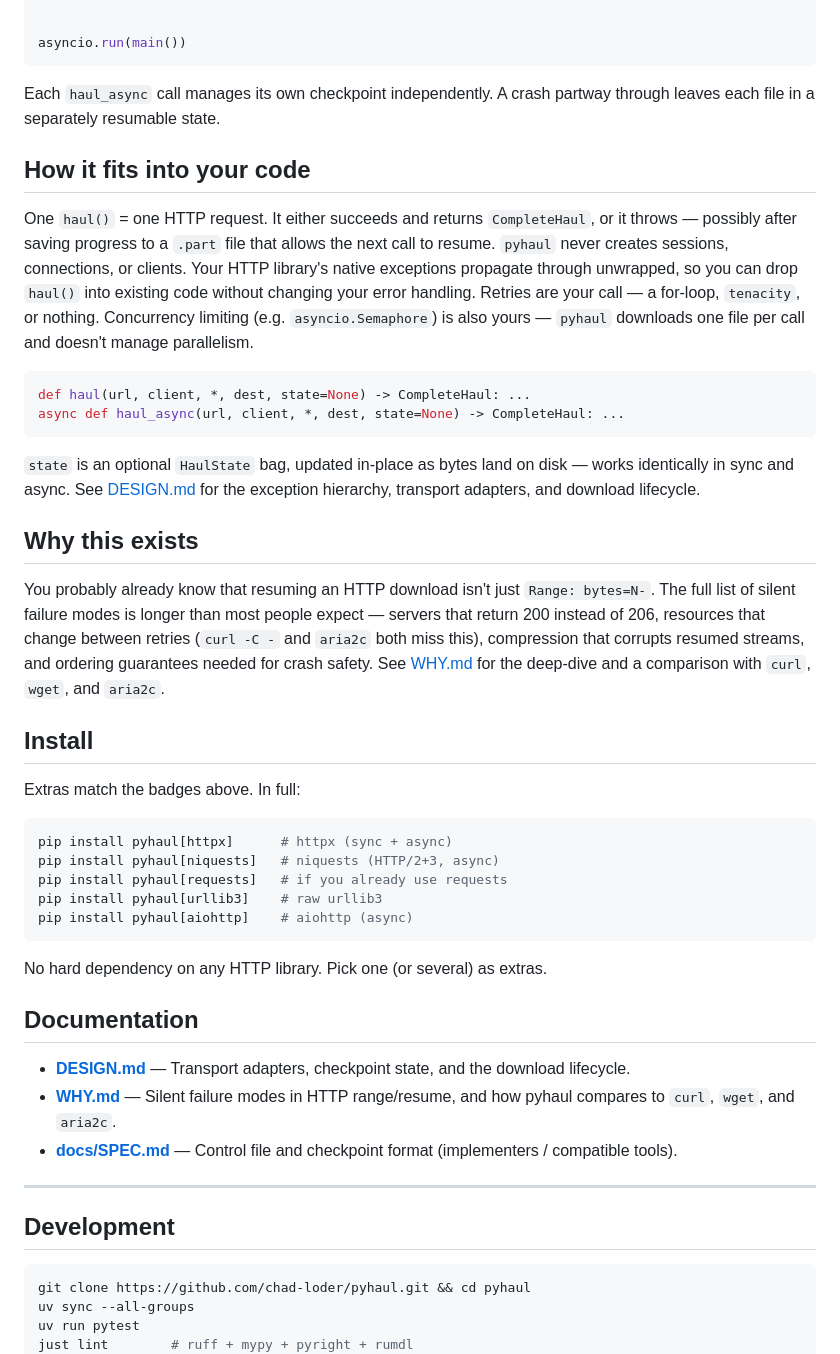
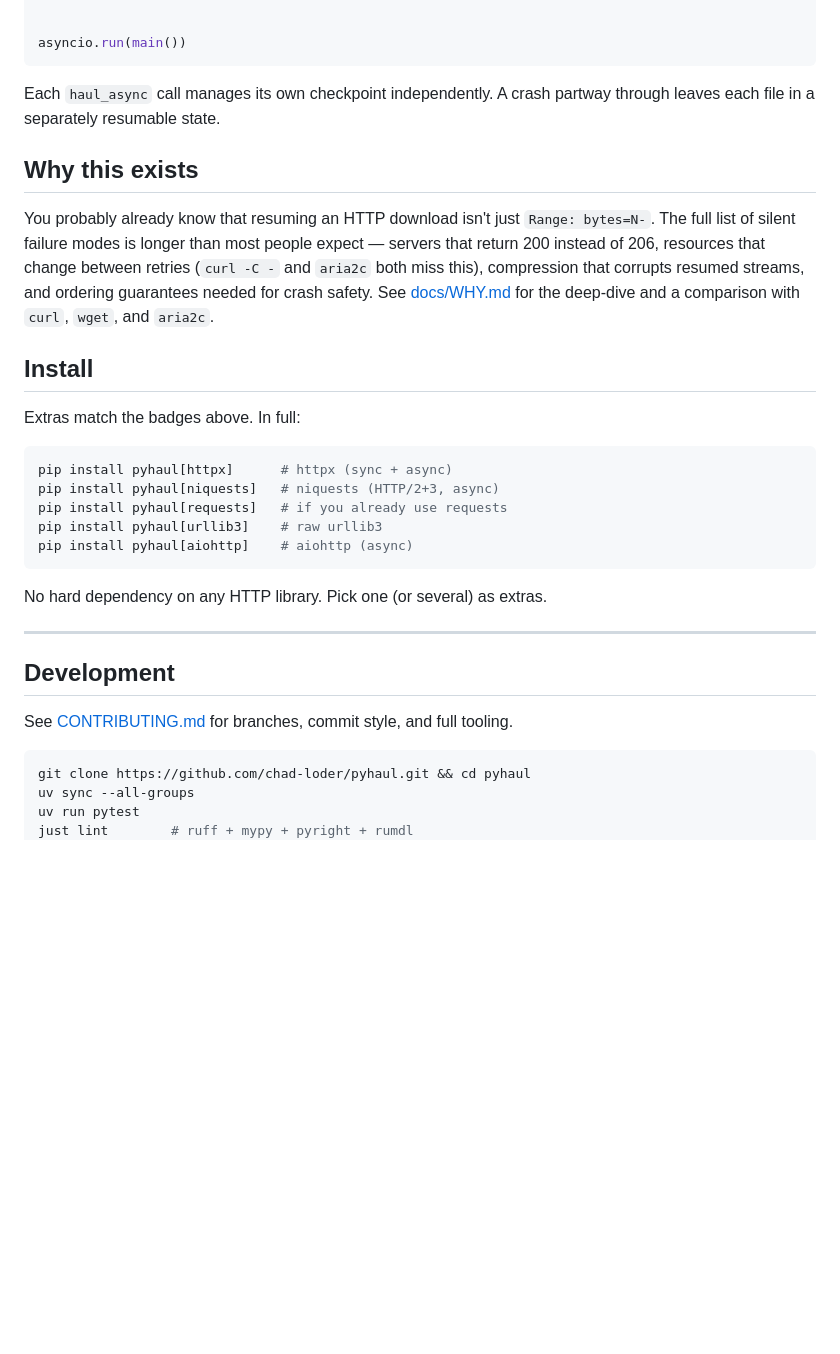
Before and after one commit to chad-loder/pyhaul, a Markdown page: README.md, the part around one of its changes. Rendered like a GitHub page; folded sections open; blank space fills up the shorter version.

Commit message:
docs: refresh README and contributor guide

````diff
--- a/README.md
+++ b/README.md
@@ -140,28 +169,6 @@ state.
 
 <!-- See doc_todo.md for future README section ideas. -->
 
-## How it fits into your code
-
-One `haul()` = one HTTP request. It either succeeds and returns
-`CompleteHaul`, or it throws — possibly after saving progress
-to a `.part` file that allows the next call to resume. `pyhaul` never
-creates sessions, connections, or clients. Your HTTP library's native
-exceptions propagate through unwrapped, so you can drop `haul()`
-into existing code without changing your error handling. Retries are
-your call — a for-loop, `tenacity`, or nothing. Concurrency limiting
-(e.g. `asyncio.Semaphore`) is also yours — `pyhaul` downloads one
-file per call and doesn't manage parallelism.
-
-```python
-def haul(url, client, *, dest, state=None) -> CompleteHaul: ...
-async def haul_async(url, client, *, dest, state=None) -> CompleteHaul: ...
-```
-
-`state` is an optional `HaulState` bag, updated in-place as bytes
-land on disk — works identically in sync and async. See
-[DESIGN.md](DESIGN.md) for the exception hierarchy, transport
-adapters, and download lifecycle.
-
 ## Why this exists
 
 You probably already know that resuming an HTTP download isn't just
@@ -169,7 +176,7 @@ You probably already know that resuming an HTTP download isn't just
 than most people expect — servers that return 200 instead of 206,
 resources that change between retries (`curl -C -` and `aria2c` both
 miss this), compression that corrupts resumed streams, and ordering
-guarantees needed for crash safety. See [WHY.md](WHY.md) for the
+guarantees needed for crash safety. See [docs/WHY.md](docs/WHY.md) for the
 deep-dive and a comparison with `curl`, `wget`, and `aria2c`.
 
 ## Install
@@ -186,16 +193,11 @@ pip install pyhaul[aiohttp]    # aiohttp (async)
 
 No hard dependency on any HTTP library. Pick one (or several) as extras.
 
-## Documentation
-
-- **[DESIGN.md](DESIGN.md)** — Transport adapters, checkpoint state, and the download lifecycle.
-- **[WHY.md](WHY.md)** — Silent failure modes in HTTP range/resume, and how pyhaul compares
-  to `curl`, `wget`, and `aria2c`.
-- **[docs/SPEC.md](docs/SPEC.md)** — Control file and checkpoint format (implementers / compatible tools).
-
 ---
 
 ## Development
+
+See [CONTRIBUTING.md](CONTRIBUTING.md) for branches, commit style, and full tooling.
 
 ```bash
 git clone https://github.com/chad-loder/pyhaul.git && cd pyhaul
````
Also changed, not shown: other parts of README.md (+30 -1 lines), CONTRIBUTING.md (+12 -105 lines).
